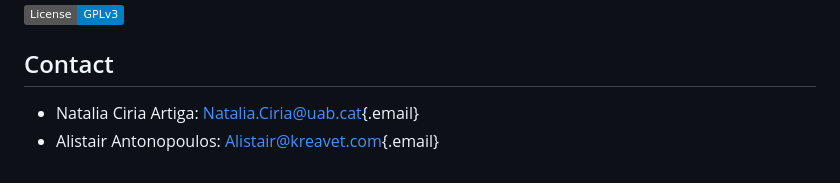
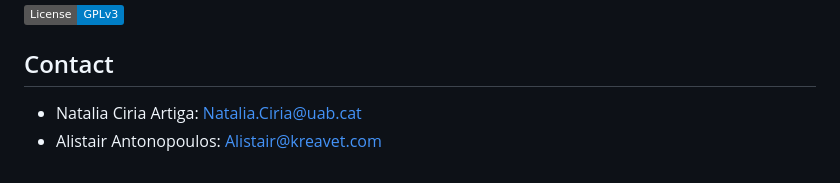
Before and after one commit to BIOSECURE-EU/parametra, a Markdown page: README.md, the part around the change. Rendered like a GitHub page; badges without logos.

```diff
--- a/README.md
+++ b/README.md
@@ -72,5 +72,5 @@ The database can only be modified by administrators. If you wish to make a modif
 
 ## Contact
 
--   Natalia Ciria Artiga: [Natalia.Ciria\@uab.cat](mailto:Natalia.Ciria@uab.cat){.email}
--   Alistair Antonopoulos: [Alistair\@kreavet.com](mailto:Alistair@kreavet.com){.email}
+-   Natalia Ciria Artiga: [Natalia.Ciria\@uab.cat](mailto:Natalia.Ciria@uab.cat)
+-   Alistair Antonopoulos: [Alistair\@kreavet.com](mailto:Alistair@kreavet.com)
```
